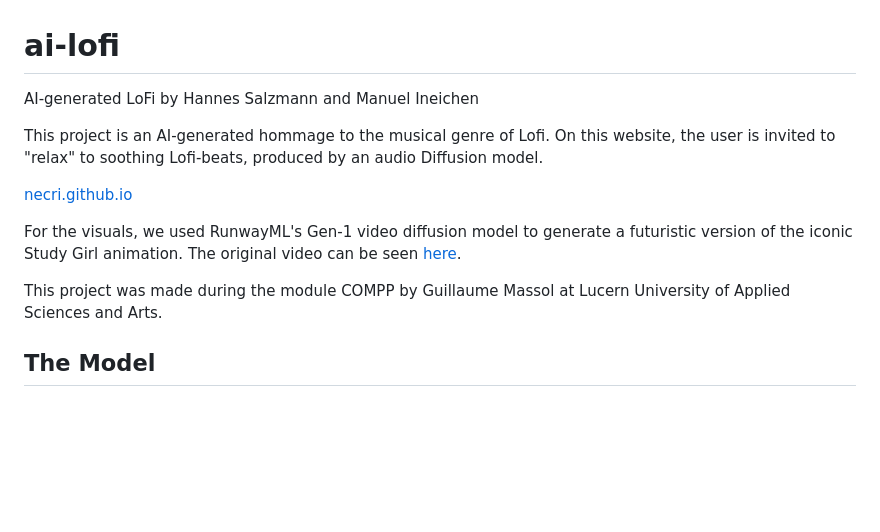
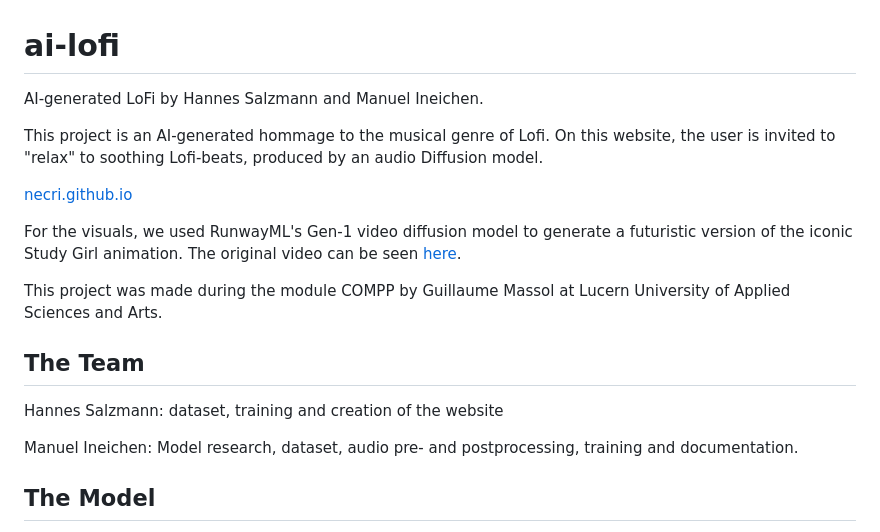
Before and after one commit to ManuelIni/ai-lofi, a Markdown page: README.md, the part around the change. Rendered like a GitHub page; blank space fills up the shorter version.

```diff
--- a/README.md
+++ b/README.md
@@ -1,5 +1,5 @@
 # ai-lofi
-AI-generated LoFi by Hannes Salzmann and Manuel Ineichen
+AI-generated LoFi by Hannes Salzmann and Manuel Ineichen.
 
 This project is an AI-generated hommage to the musical genre of Lofi. On this website, the user is invited to "relax" to soothing Lofi-beats, produced by an audio Diffusion model.
 
@@ -8,6 +8,12 @@ This project is an AI-generated hommage to the musical genre of Lofi. On this we
 For the visuals, we used RunwayML's Gen-1 video diffusion model to generate a futuristic version of the iconic Study Girl animation. The original video can be seen [here](https://www.youtube.com/watch?v=jfKfPfyJRdk).
 
 This project was made during the module COMPP by Guillaume Massol at Lucern University of Applied Sciences and Arts.
+
+## The Team
+
+Hannes Salzmann: dataset, training and creation of the website
+
+Manuel Ineichen: Model research, dataset, audio pre- and postprocessing, training and documentation.
 
 ## The Model
 We used [HarmonAI's](https://www.harmonai.org) Dance Diffusion model, specifically the pretrained checkpoints "maestro-150k" and "jmann-small-190k".
```
